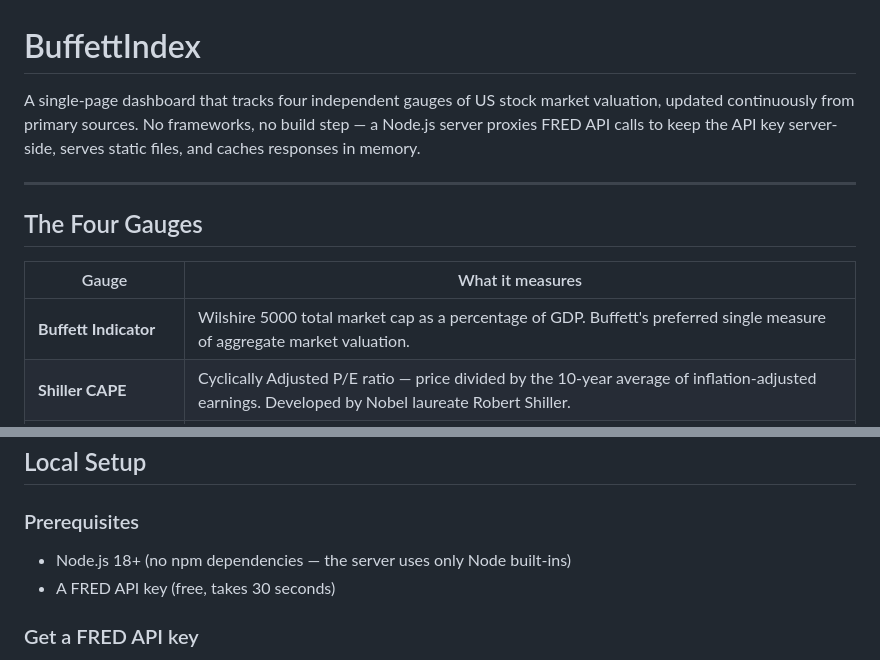
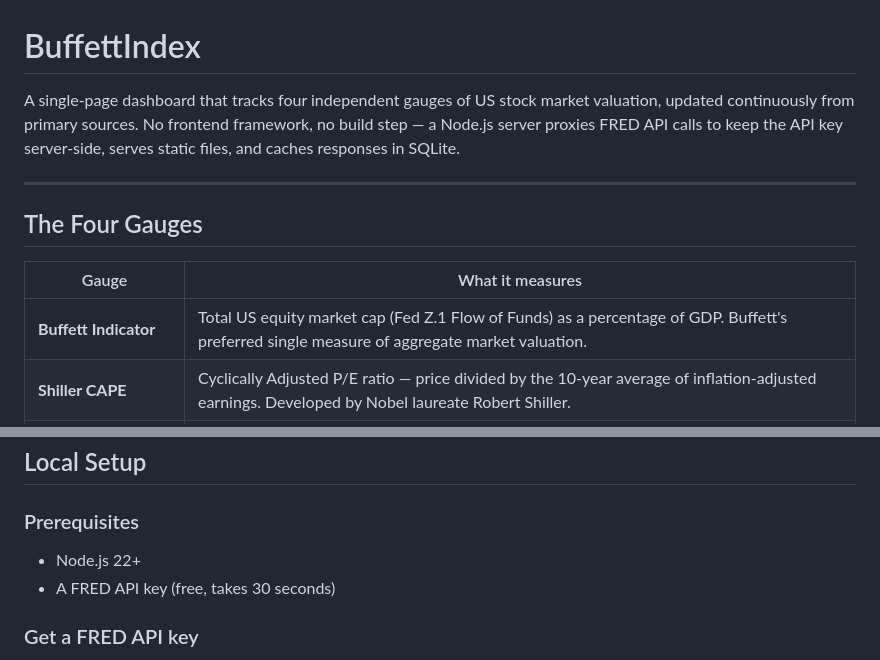
Before and after one commit to rib3ye/buffettindicators, a Markdown page: README.md, 2 parts joined by grey strips. GitHub-like rendering.

```diff
--- a/README.md
+++ b/README.md
@@ -1,6 +1,6 @@
 # BuffettIndex
 
-A single-page dashboard that tracks four independent gauges of US stock market valuation, updated continuously from primary sources. No frameworks, no build step — a Node.js server proxies FRED API calls to keep the API key server-side, serves static files, and caches responses in memory.
+A single-page dashboard that tracks four independent gauges of US stock market valuation, updated continuously from primary sources. No frontend framework, no build step — a Node.js server proxies FRED API calls to keep the API key server-side, serves static files, and caches responses in SQLite.
 
 ---
 
@@ -8,7 +8,7 @@ A single-page dashboard that tracks four independent gauges of US stock market v
 
 | Gauge | What it measures |
 |---|---|
-| **Buffett Indicator** | Wilshire 5000 total market cap as a percentage of GDP. Buffett's preferred single measure of aggregate market valuation. |
+| **Buffett Indicator** | Total US equity market cap (Fed Z.1 Flow of Funds) as a percentage of GDP. Buffett's preferred single measure of aggregate market valuation. |
 | **Shiller CAPE** | Cyclically Adjusted P/E ratio — price divided by the 10-year average of inflation-adjusted earnings. Developed by Nobel laureate Robert Shiller. |
 | **Fed Model** | Earnings yield (inverse of CAPE) versus the 10-year Treasury yield. Measures the relative attractiveness of equities vs. bonds. |
 | **Corporate Profits / GDP** | After-tax corporate profits as a share of GDP. Profit margins are mean-reverting; this tracks how far the current cycle has stretched them. |
@@ -19,7 +19,7 @@ A single-page dashboard that tracks four independent gauges of US stock market v
 
 ### Prerequisites
 
-- Node.js 18+ (no npm dependencies — the server uses only Node built-ins)
+- Node.js 22+
 - A FRED API key (free, takes 30 seconds)
 
 ### Get a FRED API key
```
Also changed, not shown: other parts of README.md (+25 -15 lines).
